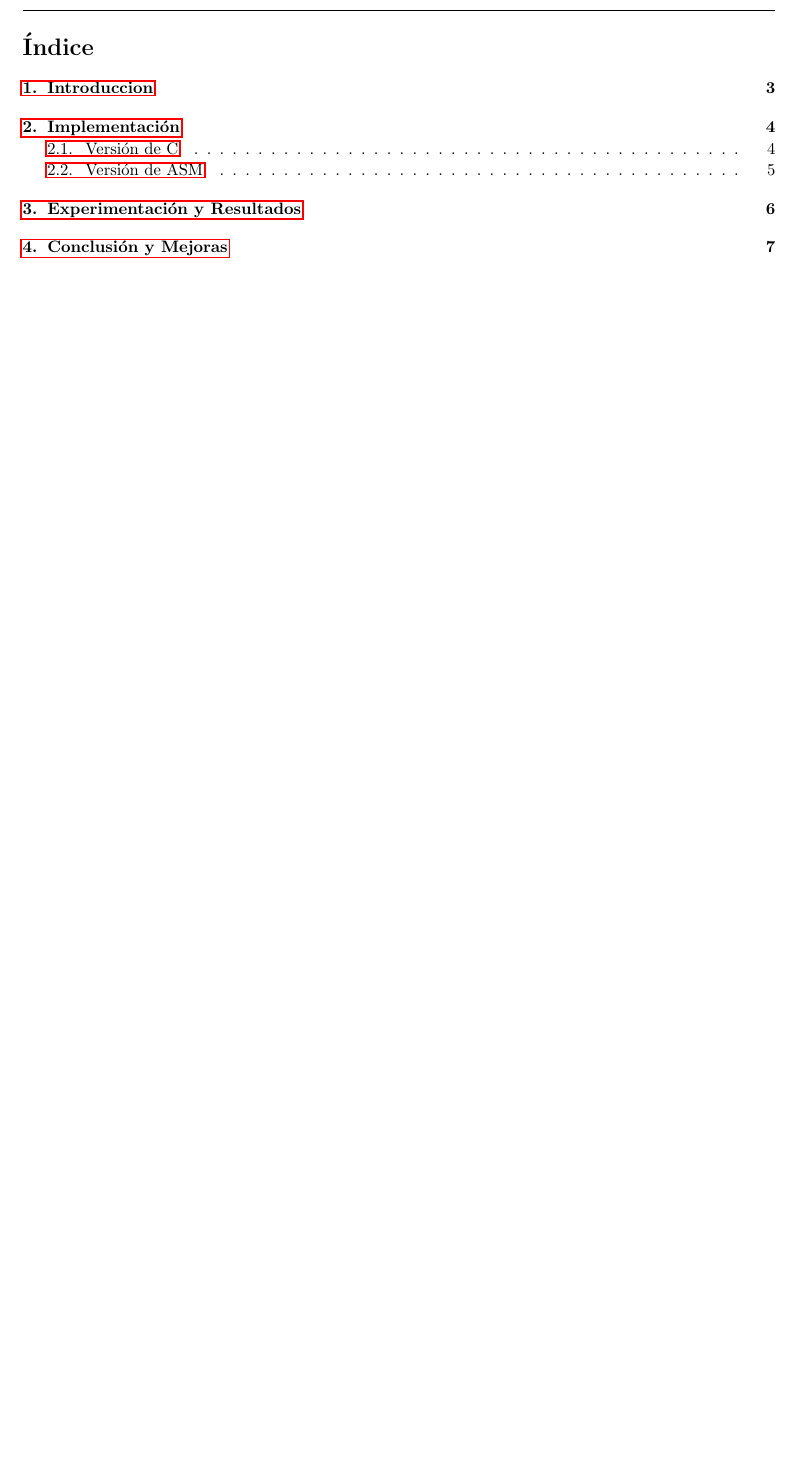
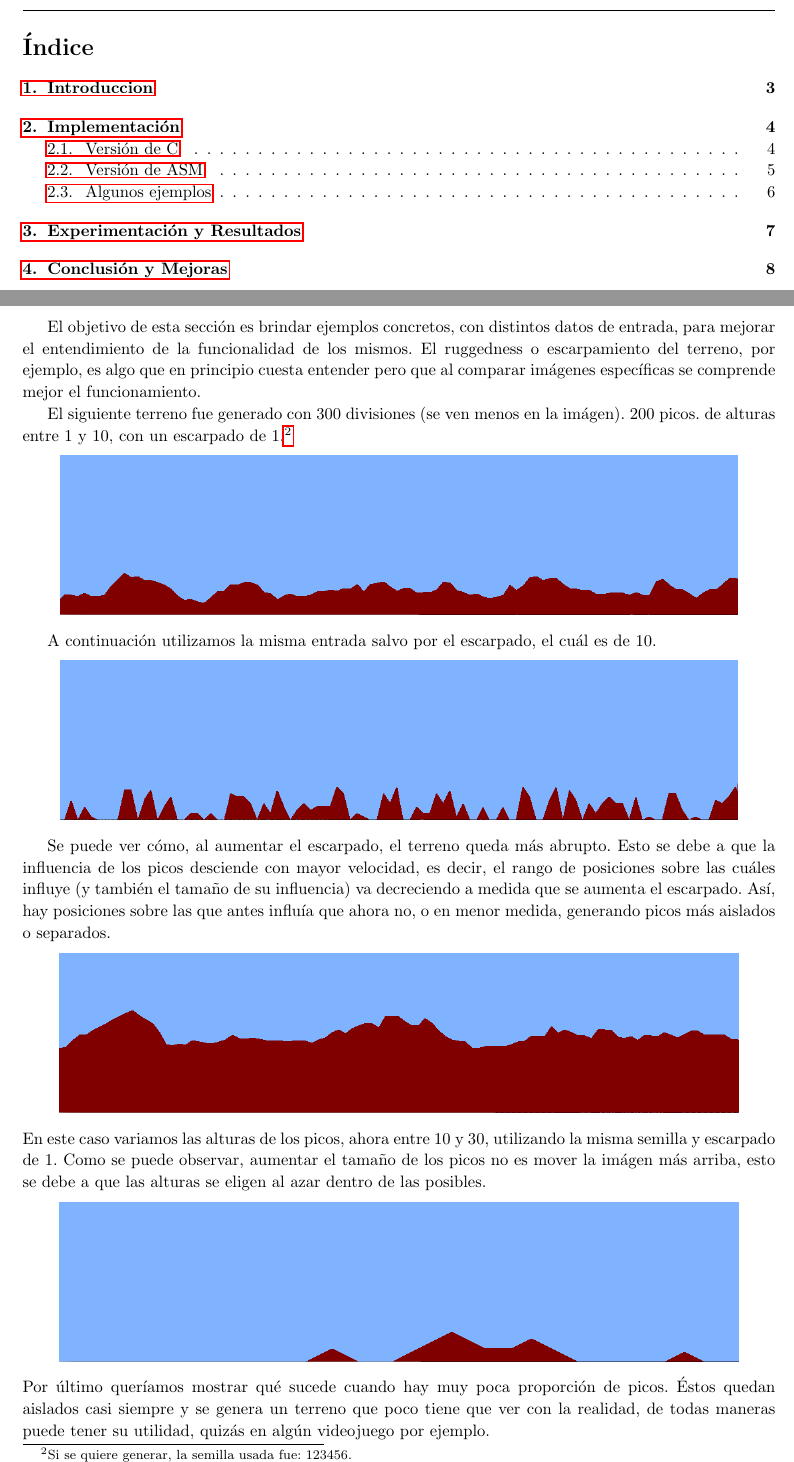
Before and after one commit to fzanollo/OrgaII-TPF, a LaTeX document (informe/main.tex, which reads informe/implementacionEjemplos.tex): part of page 2 of 7 before the commit and two parts of pages 2 and 6 of 8 after it, the two joined at a grey line, cut so that both start at the same text, the shorter picture padded with empty space. Compiled offline with pdfLaTeX.

Commit message:
informe: ejemplos

```diff
--- /dev/null
+++ b/informe/implementacionEjemplos.tex
@@ -0,0 +1,27 @@
+\subsection{Algunos ejemplos}
+
+El objetivo de esta sección es brindar ejemplos concretos, con distintos datos de entrada, para mejorar el entendimiento de la funcionalidad de los mismos. El ruggedness o escarpamiento del terreno, por ejemplo, es algo que en principio cuesta entender pero que al comparar imágenes específicas se comprende mejor el funcionamiento.
+
+El siguiente terreno fue generado con 300 divisiones (se ven menos en la imágen). 200 picos. de alturas entre 1 y 10, con un escarpado de 1.\footnote{Si se quiere generar, la semilla usada fue: 123456.}
+
+\begin{center}
+\includegraphics[scale=0.4]{imagenes/300-200-1-10-1-123456.png}
+\end{center}
+
+A continuación utilizamos la misma entrada salvo por el escarpado, el cuál es de 10.
+
+\begin{center}
+\includegraphics[scale=0.4]{imagenes/300-200-1-10-10-123456.png}
+\end{center}
+
+Se puede ver cómo, al aumentar el escarpado, el terreno queda más abrupto. Esto se debe a que la influencia de los picos desciende con mayor velocidad, es decir, el rango de posiciones sobre las cuáles influye (y también el tamaño de su influencia) va decreciendo a medida que se aumenta el escarpado. Así, hay posiciones sobre las que antes influía que ahora no, o en menor medida, generando picos más aislados o separados.
+
+\begin{center}
+\includegraphics[scale=0.4]{imagenes/300-200-10-30-1-123456.png}
+\end{center}
+En este caso variamos las alturas de los picos, ahora entre 10 y 30, utilizando la misma semilla y escarpado de 1. Como se puede observar, aumentar el tamaño de los picos no es mover la imágen más arriba, esto se debe a que las alturas se eligen al azar dentro de las posibles.
+
+\begin{center}
+\includegraphics[scale=0.4]{imagenes/300-10-1-10-1-123456.png}
+\end{center}
+Por último queríamos mostrar qué sucede cuando hay muy poca proporción de picos. Éstos quedan aislados casi siempre y se genera un terreno que poco tiene que ver con la realidad, de todas maneras puede tener su utilidad, quizás en algún videojuego por ejemplo.
```
Also changed, not shown: informe/main.tex (+2 -0 lines), informe/imagenes/300-10-1-10-1-123456.png (added), informe/imagenes/300-200-1-10-1-123456.png (added), informe/imagenes/300-200-1-10-10-123456.png (added), informe/imagenes/300-200-10-30-1-123456.png (added), informe/imagenes/d-300_p-150_ymin-4_y-max-15_r-1.png (deleted), informe/main.pdf.
